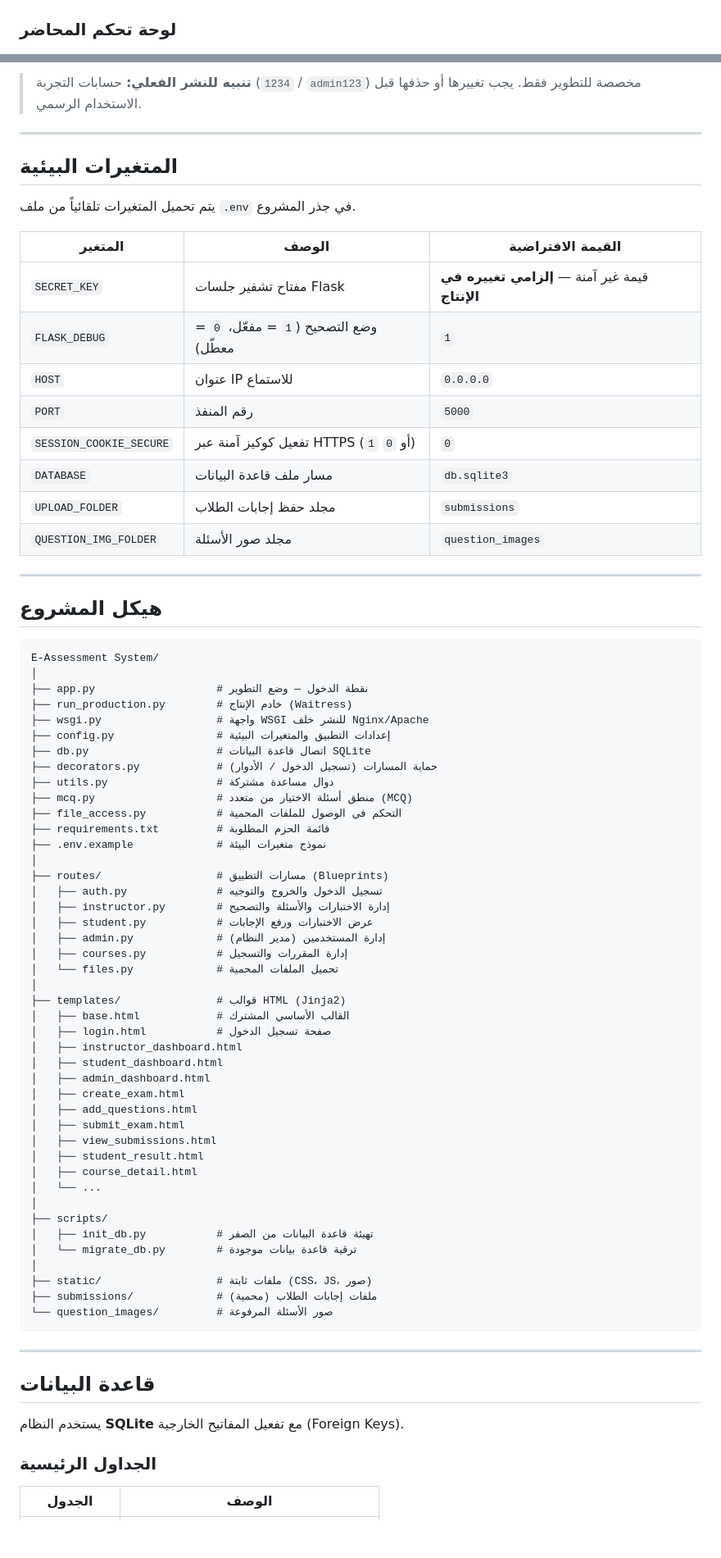
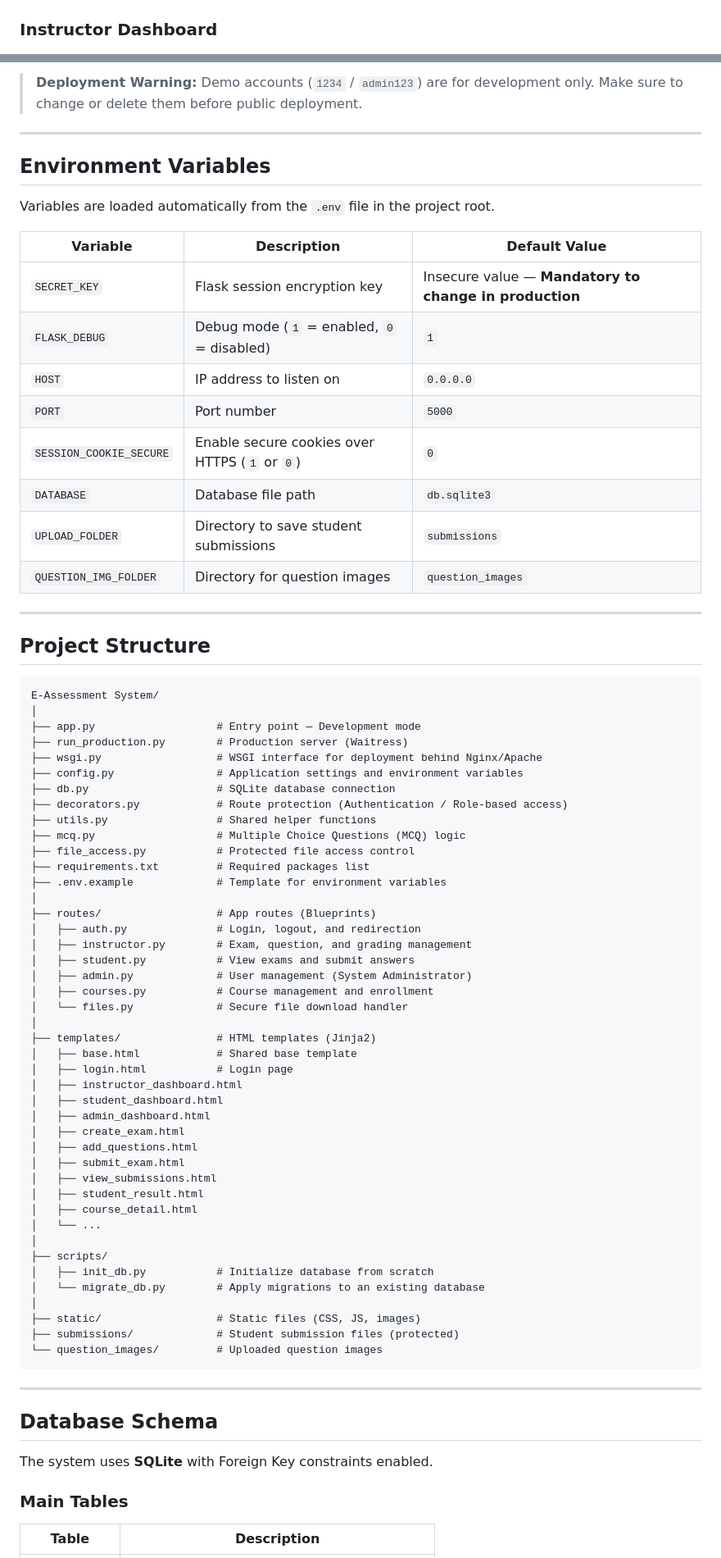
Before and after one commit to fahdaljumaili/e-assessment-system, a Markdown page: README.md, 2 parts joined by grey strips. Shown at 82% size. Rendered like a GitHub page; blank space fills up the shorter version.

````diff
--- a/README.md
+++ b/README.md
@@ -17,5 +17,5 @@
 ![Login Page](docs/screenshots/login.png)
 
-### لوحة تحكم المحاضر
+### Instructor Dashboard
 ![Instructor Dashboard](docs/screenshots/instructor_dashboard.png)
 
@@ -112,53 +112,53 @@ python run_production.py
 
-> **تنبيه للنشر الفعلي:** حسابات التجربة (`1234` / `admin123`) مخصصة للتطوير فقط. يجب تغييرها أو حذفها قبل الاستخدام الرسمي.
+> **Deployment Warning:** Demo accounts (`1234` / `admin123`) are for development only. Make sure to change or delete them before public deployment.
 
 ---
 
-## المتغيرات البيئية
+## Environment Variables
 
-يتم تحميل المتغيرات تلقائياً من ملف `.env` في جذر المشروع.
+Variables are loaded automatically from the `.env` file in the project root.
 
-| المتغير | الوصف | القيمة الافتراضية |
+| Variable | Description | Default Value |
 |---------|-------|--------------------|
-| `SECRET_KEY` | مفتاح تشفير جلسات Flask | قيمة غير آمنة — **إلزامي تغييره في الإنتاج** |
-| `FLASK_DEBUG` | وضع التصحيح (`1` = مفعّل، `0` = معطّل) | `1` |
-| `HOST` | عنوان IP للاستماع | `0.0.0.0` |
-| `PORT` | رقم المنفذ | `5000` |
-| `SESSION_COOKIE_SECURE` | تفعيل كوكيز آمنة عبر HTTPS (`1` أو `0`) | `0` |
-| `DATABASE` | مسار ملف قاعدة البيانات | `db.sqlite3` |
-| `UPLOAD_FOLDER` | مجلد حفظ إجابات الطلاب | `submissions` |
-| `QUESTION_IMG_FOLDER` | مجلد صور الأسئلة | `question_images` |
+| `SECRET_KEY` | Flask session encryption key | Insecure value — **Mandatory to change in production** |
+| `FLASK_DEBUG` | Debug mode (`1` = enabled, `0` = disabled) | `1` |
+| `HOST` | IP address to listen on | `0.0.0.0` |
+| `PORT` | Port number | `5000` |
+| `SESSION_COOKIE_SECURE` | Enable secure cookies over HTTPS (`1` or `0`) | `0` |
+| `DATABASE` | Database file path | `db.sqlite3` |
+| `UPLOAD_FOLDER` | Directory to save student submissions | `submissions` |
+| `QUESTION_IMG_FOLDER` | Directory for question images | `question_images` |
 
 ---
 
-## هيكل المشروع
+## Project Structure
 
 ```
 E-Assessment System/
 │
-├── app.py                   # نقطة الدخول — وضع التطوير
-├── run_production.py        # خادم الإنتاج (Waitress)
-├── wsgi.py                  # واجهة WSGI للنشر خلف Nginx/Apache
-├── config.py                # إعدادات التطبيق والمتغيرات البيئية
-├── db.py                    # اتصال قاعدة البيانات SQLite
-├── decorators.py            # حماية المسارات (تسجيل الدخول / الأدوار)
-├── utils.py                 # دوال مساعدة مشتركة
-├── mcq.py                   # منطق أسئلة الاختيار من متعدد (MCQ)
-├── file_access.py           # التحكم في الوصول للملفات المحمية
-├── requirements.txt         # قائمة الحزم المطلوبة
-├── .env.example             # نموذج متغيرات البيئة
+├── app.py                   # Entry point — Development mode
+├── run_production.py        # Production server (Waitress)
+├── wsgi.py                  # WSGI interface for deployment behind Nginx/Apache
+├── config.py                # Application settings and environment variables
+├── db.py                    # SQLite database connection
+├── decorators.py            # Route protection (Authentication / Role-based access)
+├── utils.py                 # Shared helper functions
+├── mcq.py                   # Multiple Choice Questions (MCQ) logic
+├── file_access.py           # Protected file access control
+├── requirements.txt         # Required packages list
+├── .env.example             # Template for environment variables
 │
-├── routes/                  # مسارات التطبيق (Blueprints)
-│   ├── auth.py              # تسجيل الدخول والخروج والتوجيه
-│   ├── instructor.py        # إدارة الاختبارات والأسئلة والتصحيح
-│   ├── student.py           # عرض الاختبارات ورفع الإجابات
-│   ├── admin.py             # إدارة المستخدمين (مدير النظام)
-│   ├── courses.py           # إدارة المقررات والتسجيل
-│   └── files.py             # تحميل الملفات المحمية
+├── routes/                  # App routes (Blueprints)
+│   ├── auth.py              # Login, logout, and redirection
+│   ├── instructor.py        # Exam, question, and grading management
+│   ├── student.py           # View exams and submit answers
+│   ├── admin.py             # User management (System Administrator)
+│   ├── courses.py           # Course management and enrollment
+│   └── files.py             # Secure file download handler
 │
-├── templates/               # قوالب HTML (Jinja2)
-│   ├── base.html            # القالب الأساسي المشترك
-│   ├── login.html           # صفحة تسجيل الدخول
+├── templates/               # HTML templates (Jinja2)
+│   ├── base.html            # Shared base template
+│   ├── login.html           # Login page
 │   ├── instructor_dashboard.html
 │   ├── student_dashboard.html
 │   ├── admin_dashboard.html
@@ -171,21 +171,21 @@ E-Assessment System/
 │   └── ...
 │
 ├── scripts/
-│   ├── init_db.py           # تهيئة قاعدة البيانات من الصفر
-│   └── migrate_db.py        # ترقية قاعدة بيانات موجودة
+│   ├── init_db.py           # Initialize database from scratch
+│   └── migrate_db.py        # Apply migrations to an existing database
 │
-├── static/                  # ملفات ثابتة (CSS، JS، صور)
-├── submissions/             # ملفات إجابات الطلاب (محمية)
-└── question_images/         # صور الأسئلة المرفوعة
+├── static/                  # Static files (CSS, JS, images)
+├── submissions/             # Student submission files (protected)
+└── question_images/         # Uploaded question images
 ```
 
 ---
 
-## قاعدة البيانات
+## Database Schema
 
-يستخدم النظام **SQLite** مع تفعيل المفاتيح الخارجية (Foreign Keys).
+The system uses **SQLite** with Foreign Key constraints enabled.
 
-### الجداول الرئيسية
+### Main Tables
 
-| الجدول | الوصف |
+| Table | Description |
 |--------|--------|
````
Also changed, not shown: other parts of README.md (+104 -105 lines).
